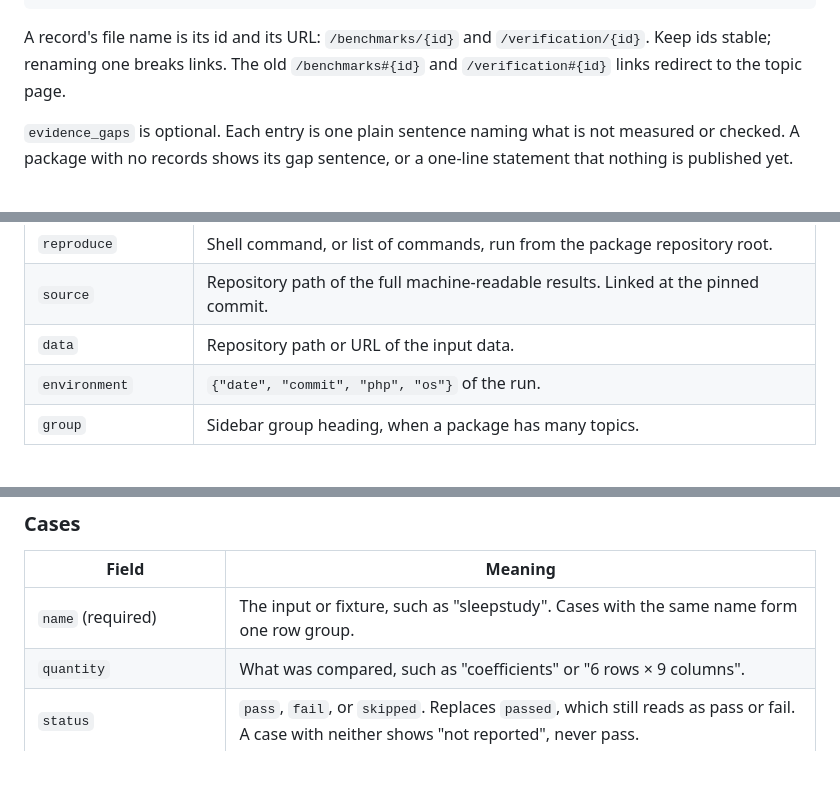
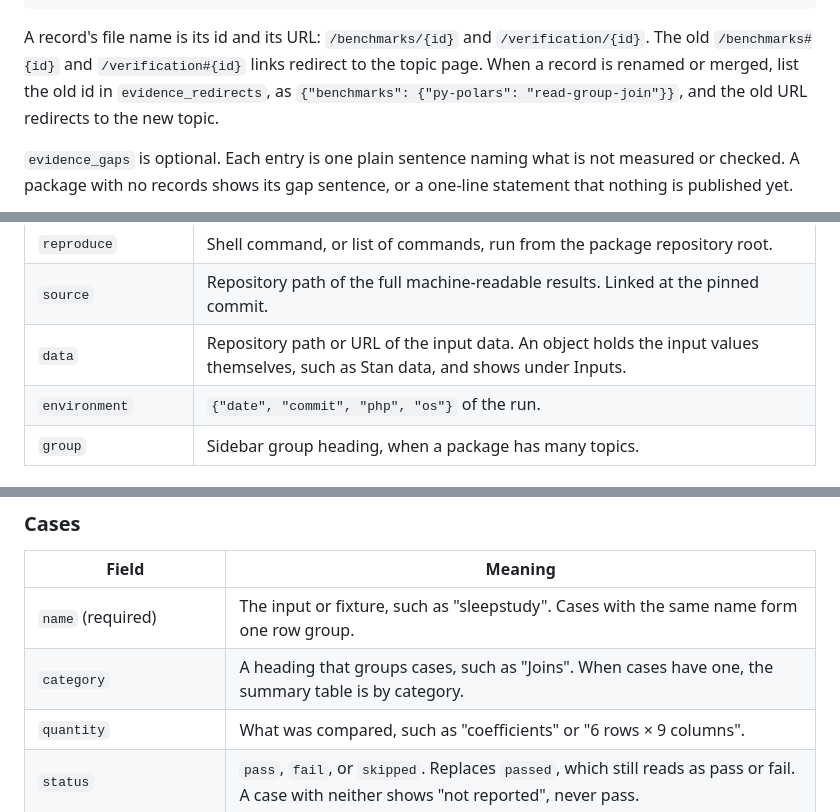
Before and after one commit to erikwestlund/phpstats, a Markdown page: docs/evidence-records.md, 3 parts joined by grey strips. GitHub-like rendering; blank space fills up the shorter version.

Commit message:
docs: evidence records add category, evidence_redirects, and object-valued data

````diff
--- a/docs/evidence-records.md
+++ b/docs/evidence-records.md
@@ -18,8 +18,11 @@ JSON records from the package's `site/` folder. `site:sync` copies them to
 ```
 
 A record's file name is its id and its URL: `/benchmarks/{id}` and
-`/verification/{id}`. Keep ids stable; renaming one breaks links. The old
-`/benchmarks#{id}` and `/verification#{id}` links redirect to the topic page.
+`/verification/{id}`. The old `/benchmarks#{id}` and `/verification#{id}`
+links redirect to the topic page. When a record is renamed or merged, list
+the old id in `evidence_redirects`, as
+`{"benchmarks": {"py-polars": "read-group-join"}}`, and the old URL
+redirects to the new topic.
 
 `evidence_gaps` is optional. Each entry is one plain sentence naming what is
 not measured or checked. A package with no records shows its gap sentence, or
@@ -49,7 +52,7 @@ One record is one topic: a behavior or calculation checked one way.
 | `known_differences` | List of sentences: where the package differs from the reference on purpose. |
 | `reproduce` | Shell command, or list of commands, run from the package repository root. |
 | `source` | Repository path of the full machine-readable results. Linked at the pinned commit. |
-| `data` | Repository path or URL of the input data. |
+| `data` | Repository path or URL of the input data. An object holds the input values themselves, such as Stan data, and shows under Inputs. |
 | `environment` | `{"date", "commit", "php", "os"}` of the run. |
 | `group` | Sidebar group heading, when a package has many topics. |
 
@@ -82,6 +85,7 @@ than one.
 | Field | Meaning |
 | --- | --- |
 | `name` (required) | The input or fixture, such as "sleepstudy". Cases with the same name form one row group. |
+| `category` | A heading that groups cases, such as "Joins". When cases have one, the summary table is by category. |
 | `quantity` | What was compared, such as "coefficients" or "6 rows × 9 columns". |
 | `status` | `pass`, `fail`, or `skipped`. Replaces `passed`, which still reads as pass or fail. A case with neither shows "not reported", never pass. |
 | `reason` | Required for `fail` and `skipped`: one sentence. |
````
